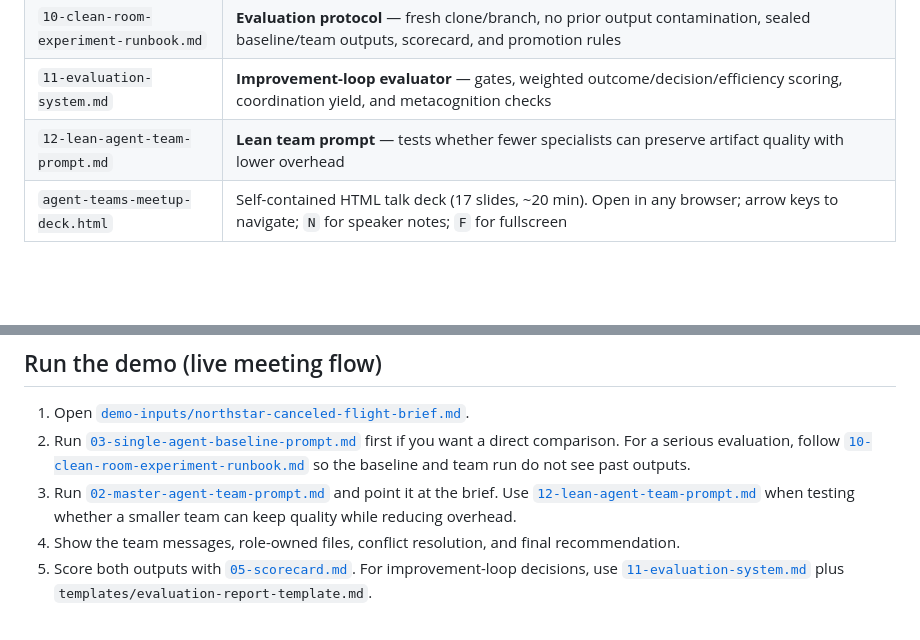
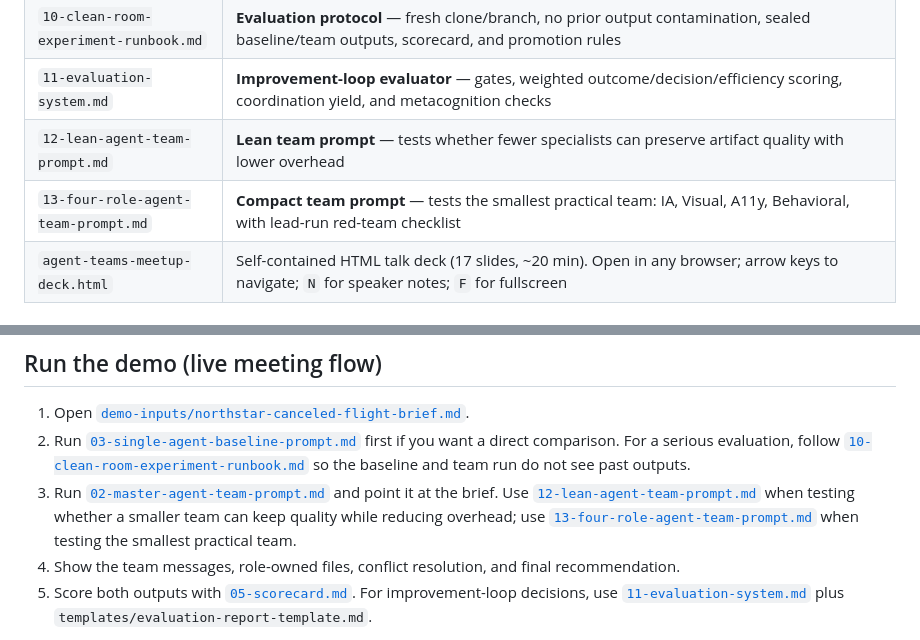
Before and after one commit to brittonstanfill/agent-teams-ux-demo-kit, a Markdown page: README.md, 2 parts joined by grey strips. Rendered like a GitHub page; blank space fills up the shorter version.

Commit message:
Add four-role compact team prompt

```diff
--- a/README.md
+++ b/README.md
@@ -51,6 +51,7 @@ A good demo names both. The scorecard in `05-scorecard.md` is built around the "
 | `10-clean-room-experiment-runbook.md` | **Evaluation protocol** — fresh clone/branch, no prior output contamination, sealed baseline/team outputs, scorecard, and promotion rules |
 | `11-evaluation-system.md` | **Improvement-loop evaluator** — gates, weighted outcome/decision/efficiency scoring, coordination yield, and metacognition checks |
 | `12-lean-agent-team-prompt.md` | **Lean team prompt** — tests whether fewer specialists can preserve artifact quality with lower overhead |
+| `13-four-role-agent-team-prompt.md` | **Compact team prompt** — tests the smallest practical team: IA, Visual, A11y, Behavioral, with lead-run red-team checklist |
 | `agent-teams-meetup-deck.html` | Self-contained HTML talk deck (17 slides, ~20 min). Open in any browser; arrow keys to navigate; `N` for speaker notes; `F` for fullscreen |
 
 ### The 9 agents (in `claude-agents/`)
@@ -113,7 +114,7 @@ Restart your Claude Code session in this project.
 
 1. Open [`demo-inputs/northstar-canceled-flight-brief.md`](demo-inputs/northstar-canceled-flight-brief.md).
 2. Run [`03-single-agent-baseline-prompt.md`](03-single-agent-baseline-prompt.md) first if you want a direct comparison. For a serious evaluation, follow [`10-clean-room-experiment-runbook.md`](10-clean-room-experiment-runbook.md) so the baseline and team run do not see past outputs.
-3. Run [`02-master-agent-team-prompt.md`](02-master-agent-team-prompt.md) and point it at the brief. Use [`12-lean-agent-team-prompt.md`](12-lean-agent-team-prompt.md) when testing whether a smaller team can keep quality while reducing overhead.
+3. Run [`02-master-agent-team-prompt.md`](02-master-agent-team-prompt.md) and point it at the brief. Use [`12-lean-agent-team-prompt.md`](12-lean-agent-team-prompt.md) when testing whether a smaller team can keep quality while reducing overhead; use [`13-four-role-agent-team-prompt.md`](13-four-role-agent-team-prompt.md) when testing the smallest practical team.
 4. Show the team messages, role-owned files, conflict resolution, and final recommendation.
 5. Score both outputs with [`05-scorecard.md`](05-scorecard.md). For improvement-loop decisions, use [`11-evaluation-system.md`](11-evaluation-system.md) plus `templates/evaluation-report-template.md`.
 
```
Also changed, not shown: 10-clean-room-experiment-runbook.md (+1 -0 lines), 13-four-role-agent-team-prompt.md (added, +98 -0 lines).
